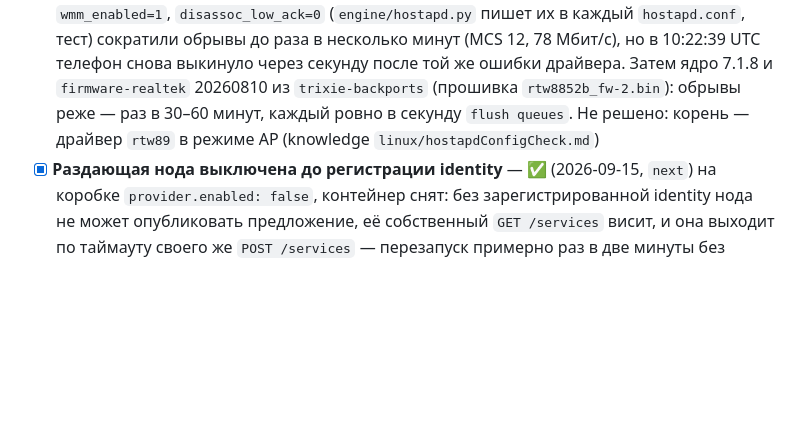
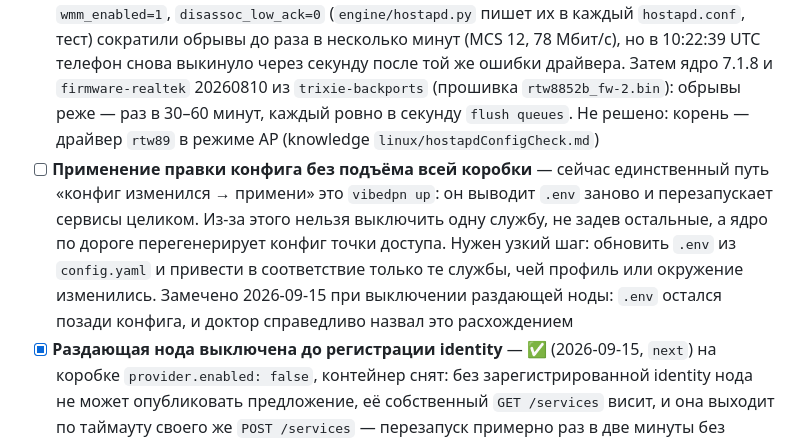
Before and after one commit to borodatych/VibeDPN, a Markdown page: docs/roadmap.md, the part around the change. Rendered like a GitHub page; blank space fills up the shorter version.

Commit message:
docs(roadmap): нужен узкий путь применения конфига без подъёма всей коробки

```diff
--- a/docs/roadmap.md
+++ b/docs/roadmap.md
@@ -121,6 +121,7 @@
 - [x] **Wi-Fi точка доступа (hostapd) как LAN-сторона gateway-режима** — ✅ (2026-09-13, `next`) раздел `network.wifi` (`ssid`, `country`, `band` 2.4/5, `channel` в пределах диапазона, `security` `wpa2-wpa3` по умолчанию или `wpa3`), только в gateway; профиль Compose `wifi`, образ `images/hostapd` (Alpine 3.24, hostapd 2.11), сборка в CI; `hostapd.conf` рендерит ядро при старте с паролем из `secrets/wifi-passphrase` (600). `init --lan-interface wlan0 --wifi-ssid --wifi-country` проверяет по sysfs, что интерфейс — радио, и генерирует пароль; `vibedpn wifi show`; `doctor` — `wifi`; `PUT /network` сохраняет `wifi` и пул `dhcp` неизменного LAN и отказывает переносить LAN с точкой доступа (попутно закрыта потеря своего пула DHCP при сохранении того же LAN). Решение 10. Стенд `tests/e2e/wifi.sh` на `mac80211_hwsim`: устройство подключилось по WPA3-SAE к смешанной сети паролем из `wifi show`, получило адрес по DHCP, вышло через NAT коробки, `doctor` — `[ ok ] wifi`; прогон на Linux-VM зелёный. Не проверено: настоящая карта N100 и 5 ГГц; CI-задача `e2e-wifi` на раннере не запускалась
 - [x] **Свой пароль Wi-Fi: `vibedpn wifi passphrase`** — ✅ (2026-09-15, `next`) пароль спрашивается дважды без вывода на экран, проверяется по правилам WPA-PSK (8–63 печатных символа ASCII, без пробелов по краям — факт из примера `hostapd.conf` v2.11 в knowledge), пишется в `secrets/wifi-passphrase` с правами 600; тот же пароль ничего не перезапускает, новый пересоздаёт `core` (рендерит `hostapd.conf`) и `hostapd`. Тесты проверки, записи, перезапуска, отказа на коротком пароле и на коробке без Wi-Fi; на коробке не запускалось
 - [ ] **Устойчивая точка доступа на RTL8852BE** — частично (2026-09-15, `next`): на коробке N100 телефон выкидывало каждые 6–60 с одновременно с `rtw89_8852be: timed out to flush queues`; выключатели энергосбережения драйвера не помогли; `ieee80211n=1`, `wmm_enabled=1`, `disassoc_low_ack=0` (`engine/hostapd.py` пишет их в каждый `hostapd.conf`, тест) сократили обрывы до раза в несколько минут (MCS 12, 78 Мбит/с), но в 10:22:39 UTC телефон снова выкинуло через секунду после той же ошибки драйвера. Затем ядро 7.1.8 и `firmware-realtek` 20260810 из `trixie-backports` (прошивка `rtw8852b_fw-2.bin`): обрывы реже — раз в 30–60 минут, каждый ровно в секунду `flush queues`. Не решено: корень — драйвер `rtw89` в режиме AP (knowledge `linux/hostapdConfigCheck.md`)
+- [ ] **Применение правки конфига без подъёма всей коробки** — сейчас единственный путь «конфиг изменился → примени» это `vibedpn up`: он выводит `.env` заново и перезапускает сервисы целиком. Из-за этого нельзя выключить одну службу, не задев остальные, а ядро по дороге перегенерирует конфиг точки доступа. Нужен узкий шаг: обновить `.env` из `config.yaml` и привести в соответствие только те службы, чей профиль или окружение изменились. Замечено 2026-09-15 при выключении раздающей ноды: `.env` остался позади конфига, и доктор справедливо назвал это расхождением
 - [x] **Раздающая нода выключена до регистрации identity** — ✅ (2026-09-15, `next`) на коробке `provider.enabled: false`, контейнер снят: без зарегистрированной identity нода не может опубликовать предложение, её собственный `GET /services` висит, и она выходит по таймауту своего же `POST /services` — перезапуск примерно раз в две минуты без какой-либо пользы. Выход (`myst-consumer`) это не затрагивает: 0 перезапусков. Вернуть обратно — после регистрации identity провайдера, разбор в `docs/knowledge/myst/sniBlocking.md`
 - [x] **Смена пароля панелей: `vibedpn password`** — ✅ (2026-09-15, `next`) пароль спрашивается дважды без вывода и проверяется той же политикой, что в `init`; оба bcrypt-хеша (`secrets/htpasswd` строкой `admin` и `nodeui-pass` ноды) считаются до записи, файлы 600; панель читает htpasswd при каждом входе, `myst-provider` пересоздаётся, потому что NodeUI читает хеш при старте. Тесты: хеши проверяются bcrypt, повторный вопрос при коротком пароле
 - [x] **Обход блокировки Mysterium без своей VPS** — ✅ (2026-09-15, `next`) провайдер рвёт TLS к `*.mysterium.network` по имени в первой записи (knowledge `myst/sniBlocking.md`); сервис `myst-relay` (образ ядра, `python -m vibedpn.relay`, `10.77.0.30` в сети шлюзов) принимает соединения нод к этим именам через `extra_hosts`, читает имя из ClientHello и пересылает байты на настоящий адрес, разрезая ClientHello на две TLS-записи там, где прямое соединение не проходит; ничего не расшифровывает, сертификат проверяет сама нода. Решение 22. Тесты: чтение имени, разрез с сохранением байтов, поддельный «провайдер» — ретранслятор сам переходит на разрез и запоминает выбор, чужая зона отвергается. Проверено на коробке: запрос к `observer` прошёл из сети шлюзов и с другого моста (сертификат проверен), а с включёнными нодами оба узла работают без перезапусков, `could not get hermes URL` исчезла, разрез включился для `transactor`, `location`, `pilvytis`, `hermes3`, `discovery`, `observer`, `quality`, `polygon1`; в логе названа причина перехода. Раздающая нода при этом всё равно перезапускается, пока её identity не зарегистрирована (её `GET /services` висит) — это экономика сети, не блокировка
```
